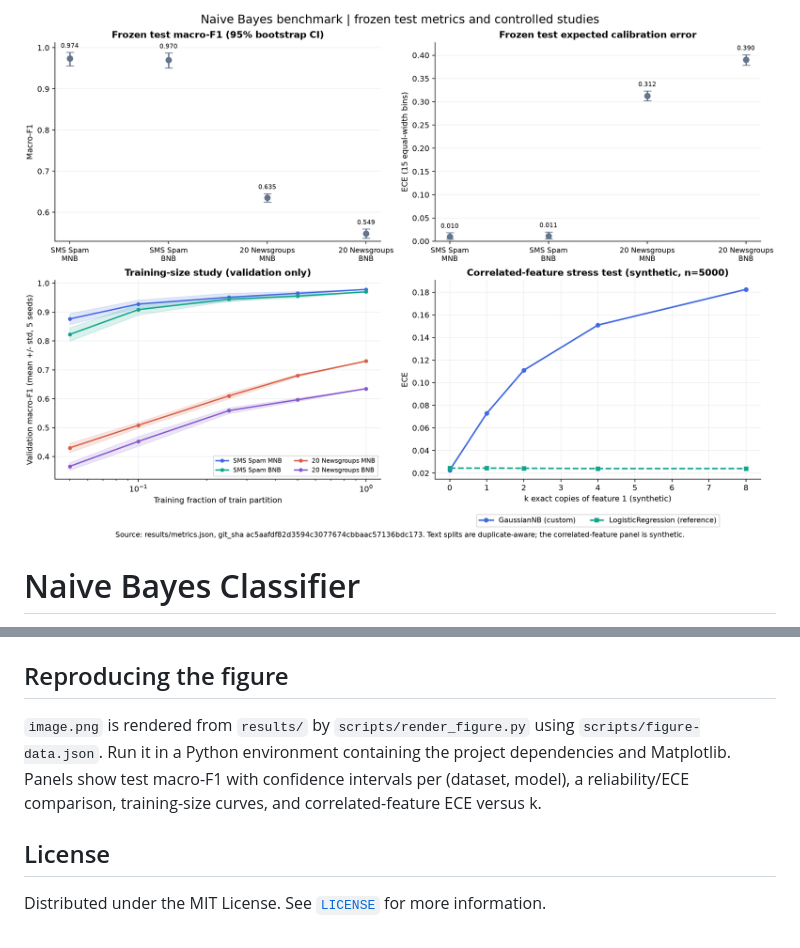
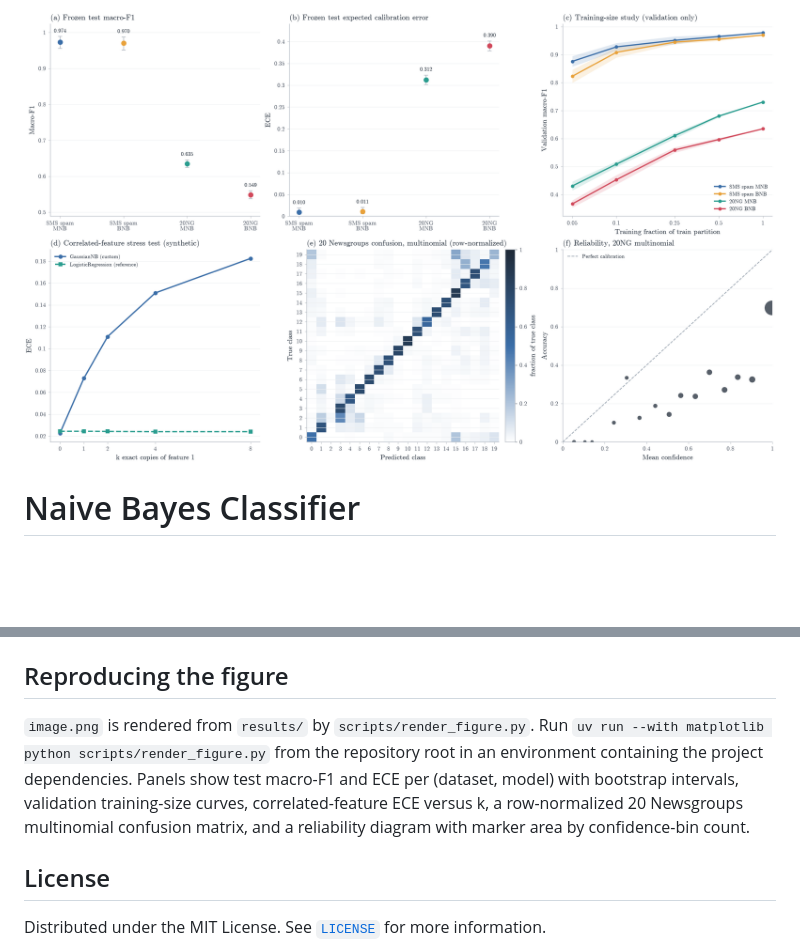
Before and after one commit to Creator101-commits/Na-ve-Bayes--Classifier, a Markdown page: README.md, 2 parts joined by grey strips. GitHub-like rendering; pictures changed too: image.png; blank space fills up the shorter version.

Commit message:
feat(figure): restyle results figure in v2 style with hard checks

```diff
--- a/README.md
+++ b/README.md
@@ -162,7 +190,7 @@ CI runs lint, strict mypy, and pytest on Ubuntu and macOS for Python 3.12 and 3.
 
 ## Reproducing the figure
 
-`image.png` is rendered from `results/` by `scripts/render_figure.py` using `scripts/figure-data.json`. Run it in a Python environment containing the project dependencies and Matplotlib. Panels show test macro-F1 with confidence intervals per (dataset, model), a reliability/ECE comparison, training-size curves, and correlated-feature ECE versus k.
+`image.png` is rendered from `results/` by `scripts/render_figure.py`. Run `uv run --with matplotlib python scripts/render_figure.py` from the repository root in an environment containing the project dependencies. Panels show test macro-F1 and ECE per (dataset, model) with bootstrap intervals, validation training-size curves, correlated-feature ECE versus k, a row-normalized 20 Newsgroups multinomial confusion matrix, and a reliability diagram with marker area by confidence-bin count.
 
 ## License
 
```
Also changed, not shown: other parts of README.md (+28 -0 lines), 2 other files.
